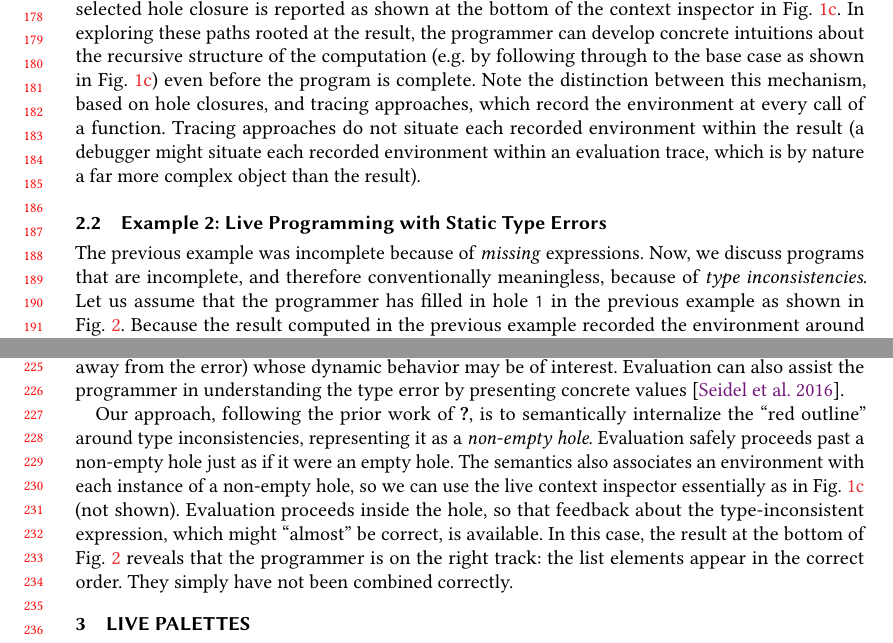
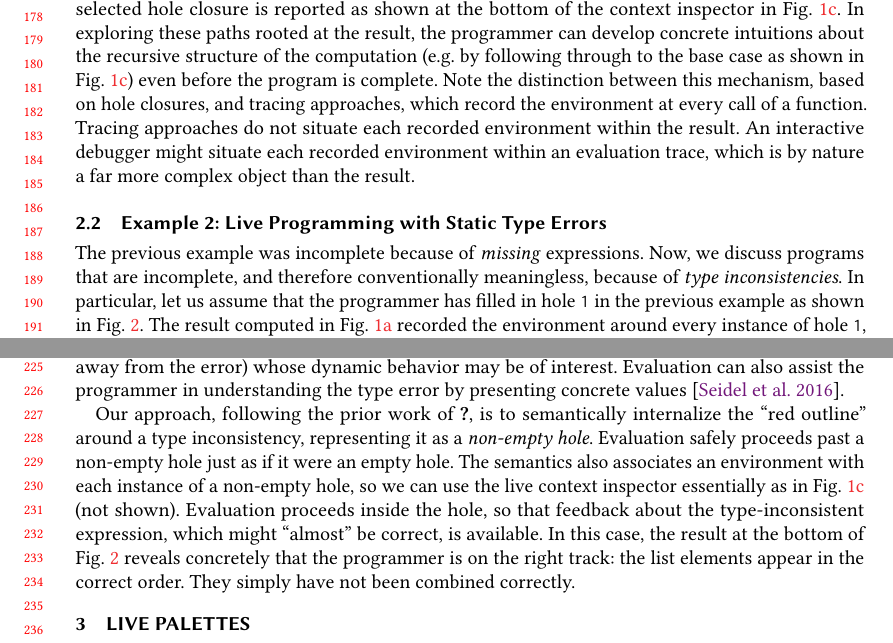
Before and after one commit to hazelgrove/LIVE18, a LaTeX paper (hazel-LIVE2018.tex, which reads examples-1.tex, examples-2.tex): two parts of pages 4 and 5 of 7, joined at a grey line, cut so that both start at the same text. Compiled offline with pdfLaTeX; a LaTeX package or settings file that is missing is left out.

Commit message:
small edits to sec 2

```diff
--- a/examples-1.tex
+++ b/examples-1.tex
@@ -74,7 +74,7 @@ Notice in each case that the path from the result to the selected hole closure i
 In exploring these paths rooted at the result, the programmer can develop concrete intuitions about the recursive structure of the computation (e.g. by following through to the base case as shown in Fig.~\ref{fig:qsort-sidebars}) even before the program is complete.
 Note the distinction between this mechanism, based on hole closures, and tracing approaches, which record the environment at every call of a function.
 Tracing approaches do not situate each
-recorded environment within the result (a debugger might situate each recorded environment within an evaluation trace, which is by nature a far more complex object than the result).
+recorded environment within the result. An interactive debugger might situate each recorded environment within an evaluation trace, which is by nature a far more complex object than the result.
 % (We leave to future work the pedagogical question of whether such early feedback might help students understand recursion.)
 
 \begin{comment}
--- a/examples-2.tex
+++ b/examples-2.tex
@@ -24,11 +24,11 @@ because of \emph{missing} expressions.
 %
 Now, we discuss programs that are incomplete,
 and therefore conventionally meaningless, because of
-\emph{type inconsistencies}.
+\emph{type inconsistencies}. In particular,
 %
-Let us
+let us
 assume that the programmer has filled in hole \li{1} in the previous example
 as shown in Fig.~\ref{fig:qsort-type-error}.
-Because the result computed in the previous example recorded the environment around every
-instance of hole \li{1} in the result, a  new result can be computed from the previous result by performing
+The result computed in Fig.~\ref{fig:qsort-example-code} recorded the environment around every
+instance of hole \li{1}, so the new result can be computed from the previous result by performing
 contextual substitution (a concept from contextual modal type theory \cite{Nanevski2008})  and resuming evaluation, rather than restarting evaluation entirely.
@@ -54,14 +54,14 @@ whose dynamic behavior may be of interest. Evaluation can also assist the progra
 
 Our approach, following the prior work of \citet{popl-paper},
 is to semantically internalize the ``red outline'' around
-type inconsistencies, representing it as a \emph{non-empty hole}.
+a type inconsistency, representing it as a \emph{non-empty hole}.
 Evaluation safely proceeds past a non-empty hole just as if it were an empty hole.
 The semantics also associates an environment with each instance of a non-empty hole,
 so we can use the live context inspector essentially as in Fig.~\ref{fig:qsort-sidebars} (not shown).
 Evaluation proceeds inside the hole, so that
 feedback about the type-inconsistent expression, which might ``almost'' be correct, is available.
 In this case, the result at the bottom of Fig.~\ref{fig:qsort-type-error}
-reveals that the programmer is on the right track: the list elements
+reveals concretely that the programmer is on the right track: the list elements
 appear in the correct order.
 They simply have not been combined correctly.
 
```
Also changed, not shown: examples.tex (+1 -1 lines), examples-1.tex (2 more changed lines), examples-2.tex (2 more changed lines).
